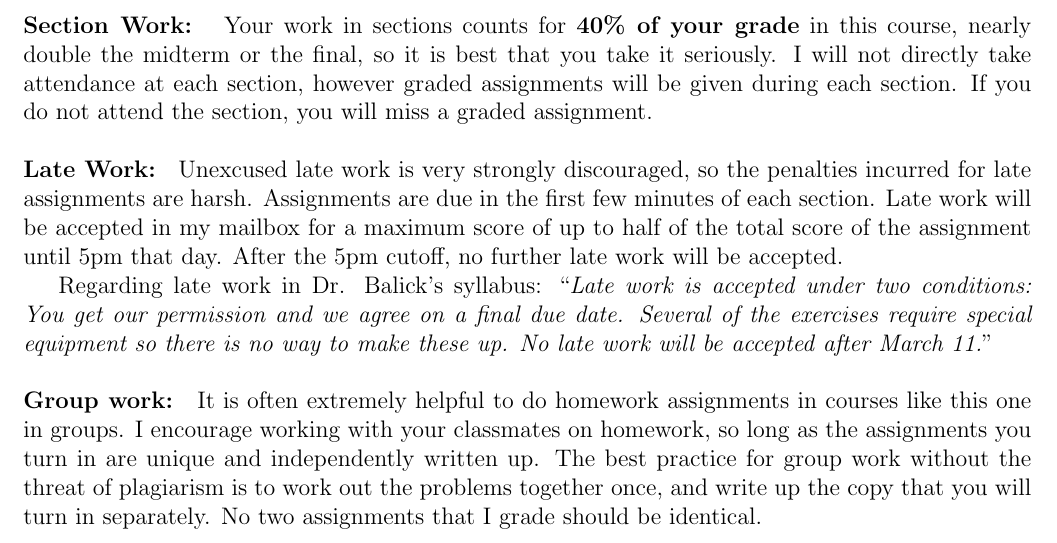
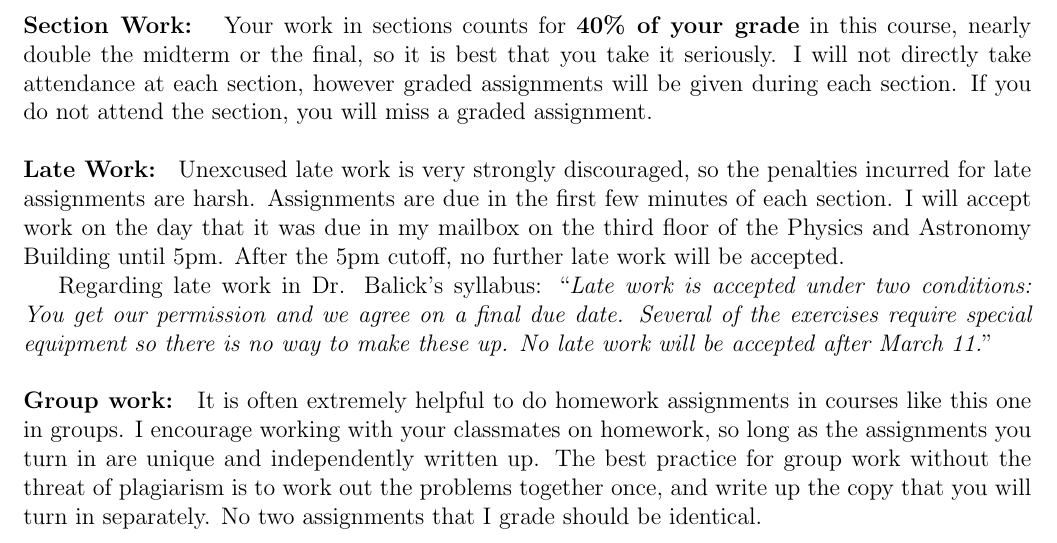
Before and after one commit to bmorris3/uw_web, a LaTeX document (latex/syllabi/2014winter/syllabus.tex): part of the page, cut so that both start at the same text. Compiled offline with pdfLaTeX.

Commit message:
syllabus corrections

```diff
--- a/latex/syllabi/2014winter/syllabus.tex
+++ b/latex/syllabi/2014winter/syllabus.tex
@@ -58,8 +58,8 @@ graded assignment. \\
 \noindent
 {\bf Late Work: }
 Unexcused late work is very strongly discouraged, so the penalties incurred for late assignments are harsh.
-Assignments are due in the first few minutes of each section. Late work will be accepted in my mailbox
-for a maximum score of up to half of the total score of the assignment until 5pm that day. After the 5pm cutoff,
+Assignments are due in the first few minutes of each section. I will accept work on the day that it was due
+in my mailbox on the third floor of the Physics and Astronomy Building until 5pm. After the 5pm cutoff,
 no further late work will be accepted.
 
 Regarding late work in Dr. Balick's syllabus: ``\textit{Late work is accepted under two conditions: You get our permission and we agree on a final due date.  Several of the exercises require special equipment so there is no way to make these up. No late work will be accepted after March 11.}'' \\
```
Also changed, not shown: latex/syllabi/2014winter/syllabus.pdf, 3 other files.
